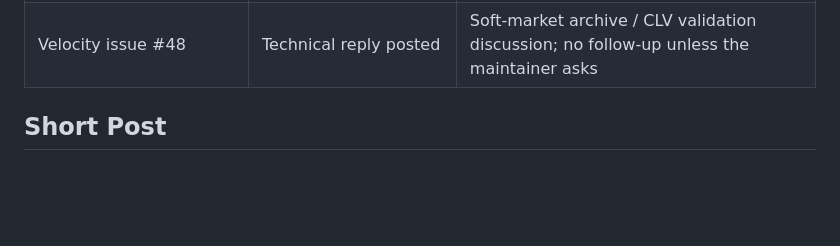
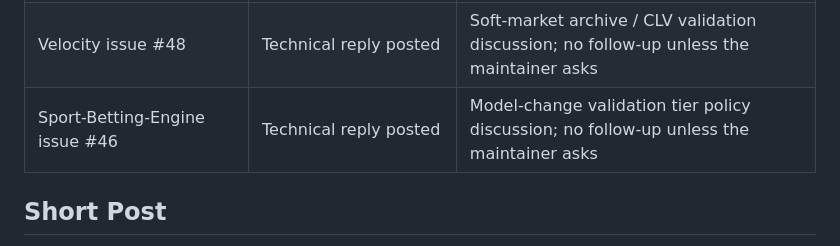
Before and after one commit to initial-d/ml-quant-trading, a Markdown page: docs/community_outreach.md, the part around the change. GitHub-like rendering; blank space fills up the shorter version.

Commit message:
docs: track validation policy outreach

```diff
--- a/docs/community_outreach.md
+++ b/docs/community_outreach.md
@@ -48,6 +48,7 @@ when the thread context makes the project genuinely useful.
 | MCI-GRU issue #116 | Technical reply posted | PIT universe / benchmark-basis correctness discussion; no follow-up unless the maintainer asks |
 | quant-trading-system issue #1 | Technical reply posted | Research-only validation workflow discussion; no follow-up unless the maintainer asks |
 | Velocity issue #48 | Technical reply posted | Soft-market archive / CLV validation discussion; no follow-up unless the maintainer asks |
+| Sport-Betting-Engine issue #46 | Technical reply posted | Model-change validation tier policy discussion; no follow-up unless the maintainer asks |
 
 ## Short Post
 
```
